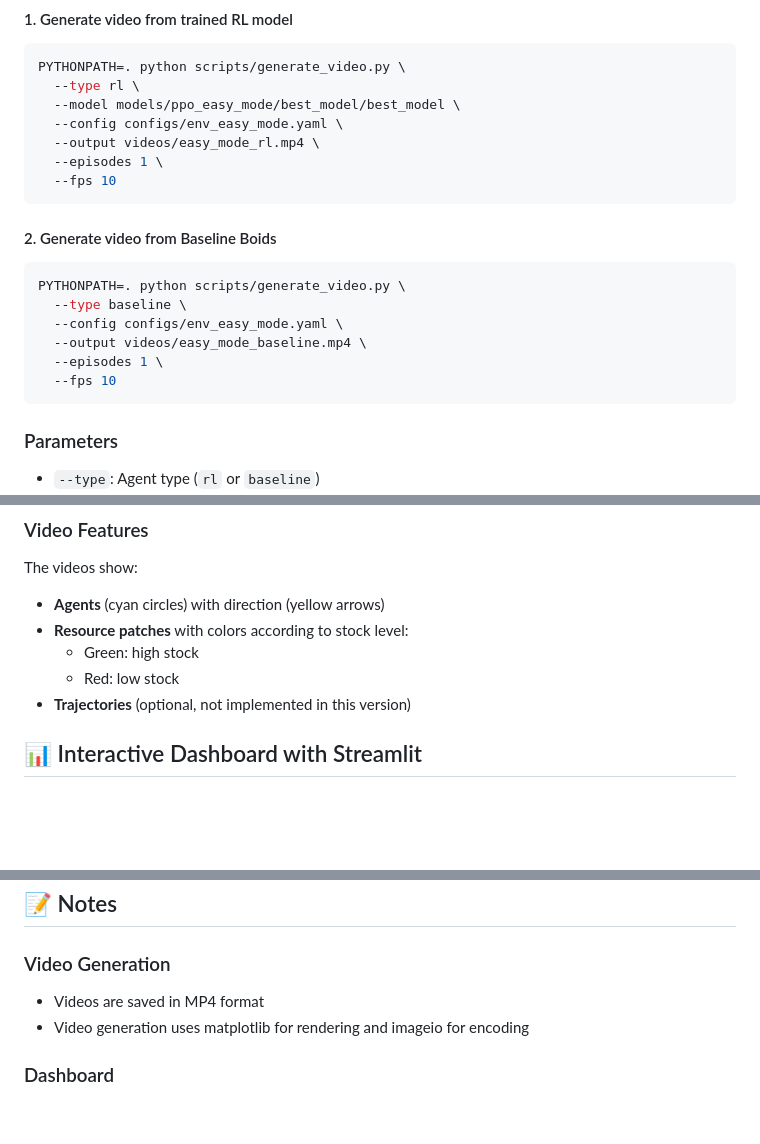
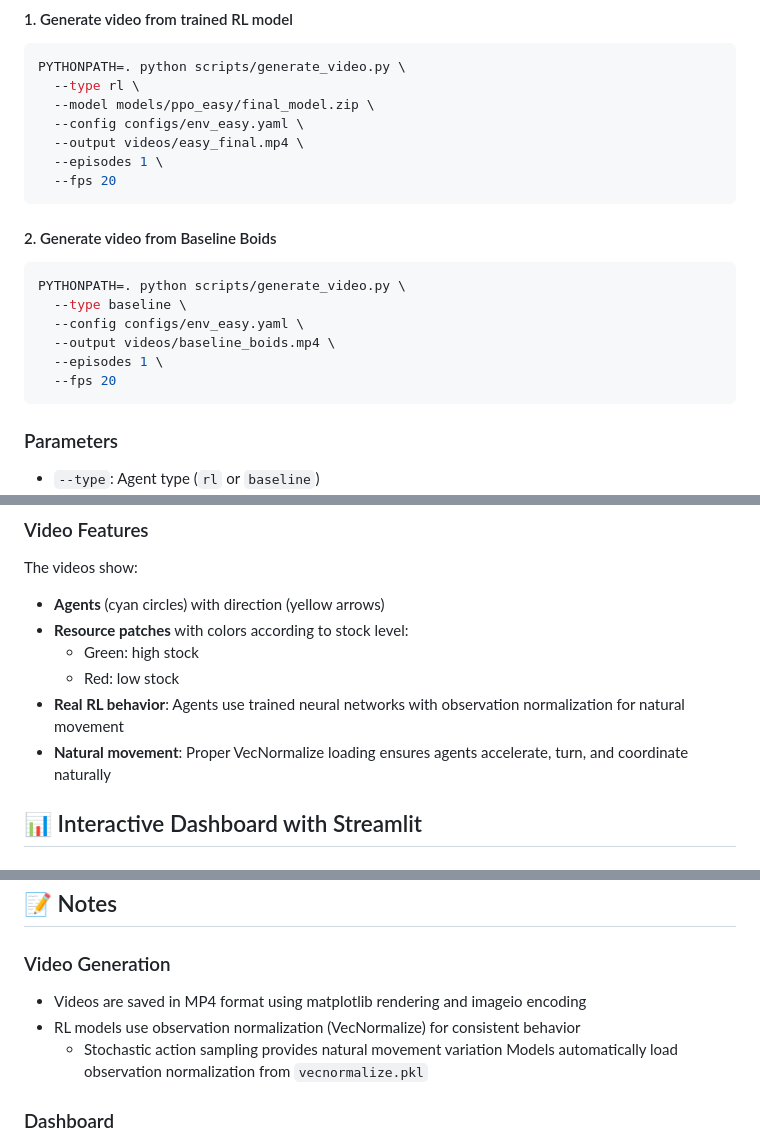
Before and after one commit to enriquegomeztagle/multi-agent-flocking-foraging-rl, a Markdown page: docs/VIDEOS_AND_DASHBOARD.md, 3 parts joined by grey strips. Drawn GitHub-style; blank space fills up the shorter version.

Commit message:
Update video generation instructions in `VIDEOS_AND_DASHBOARD.md` to reflect changes in model paths, output filenames, and FPS settings. Enhance documentation on RL behavior and observation normalization for improved clarity.

````diff
--- a/docs/VIDEOS_AND_DASHBOARD.md
+++ b/docs/VIDEOS_AND_DASHBOARD.md
@@ -19,11 +19,11 @@ The dependencies are already in `requirements.txt`:
 ```bash
 PYTHONPATH=. python scripts/generate_video.py \
   --type rl \
-  --model models/ppo_easy_mode/best_model/best_model \
-  --config configs/env_easy_mode.yaml \
-  --output videos/easy_mode_rl.mp4 \
+  --model models/ppo_easy/final_model.zip \
+  --config configs/env_easy.yaml \
+  --output videos/easy_final.mp4 \
   --episodes 1 \
-  --fps 10
+  --fps 20
 ```
 
 #### 2. Generate video from Baseline Boids
@@ -31,10 +31,10 @@ PYTHONPATH=. python scripts/generate_video.py \
 ```bash
 PYTHONPATH=. python scripts/generate_video.py \
   --type baseline \
-  --config configs/env_easy_mode.yaml \
-  --output videos/easy_mode_baseline.mp4 \
+  --config configs/env_easy.yaml \
+  --output videos/baseline_boids.mp4 \
   --episodes 1 \
-  --fps 10
+  --fps 20
 ```
 
 ### Parameters
@@ -91,7 +91,8 @@ The videos show:
 - **Resource patches** with colors according to stock level:
   - Green: high stock
   - Red: low stock
-- **Trajectories** (optional, not implemented in this version)
+- **Real RL behavior**: Agents use trained neural networks with observation normalization for natural movement
+- **Natural movement**: Proper VecNormalize loading ensures agents accelerate, turn, and coordinate naturally
 
 ## 📊 Interactive Dashboard with Streamlit
 
@@ -290,8 +291,10 @@ pip install scipy
 
 ### Video Generation
 
-- Videos are saved in MP4 format
-- Video generation uses matplotlib for rendering and imageio for encoding
+- Videos are saved in MP4 format using matplotlib rendering and imageio encoding
+- RL models use observation normalization (VecNormalize) for consistent behavior
+  - Stochastic action sampling provides natural movement variation
+Models automatically load observation normalization from `vecnormalize.pkl`
 
 ### Dashboard
 
````
Also changed, not shown: other parts of docs/VIDEOS_AND_DASHBOARD.md (+1 -1 lines).
